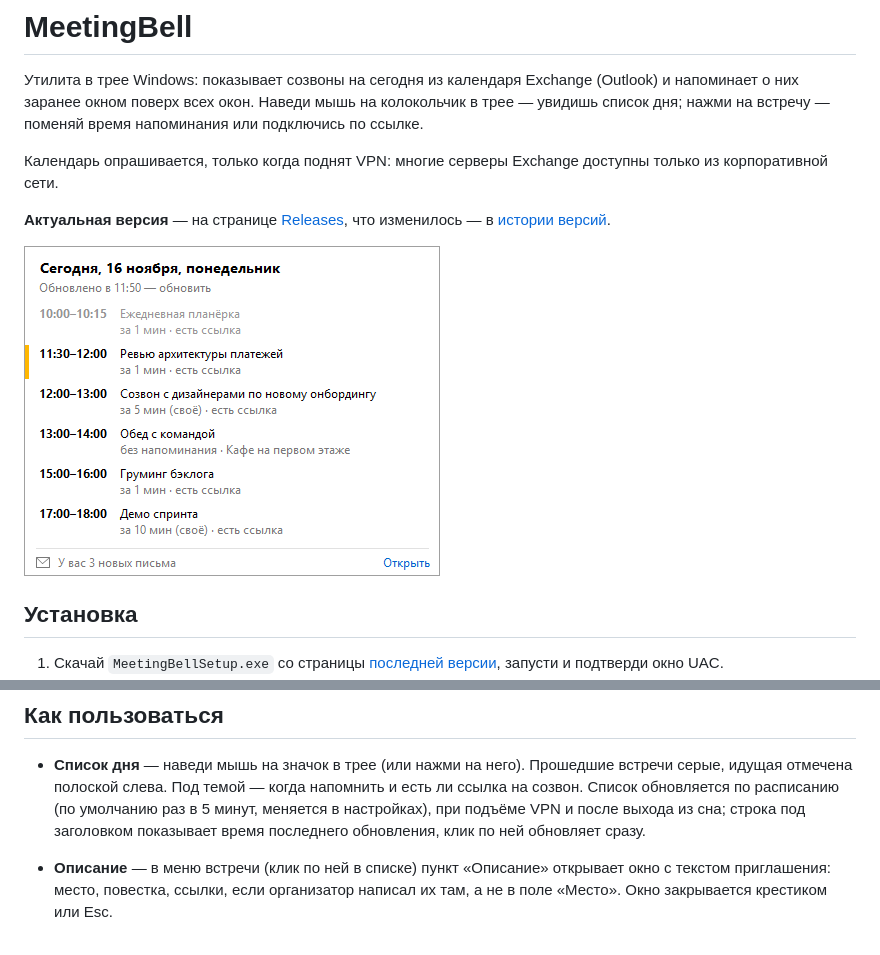
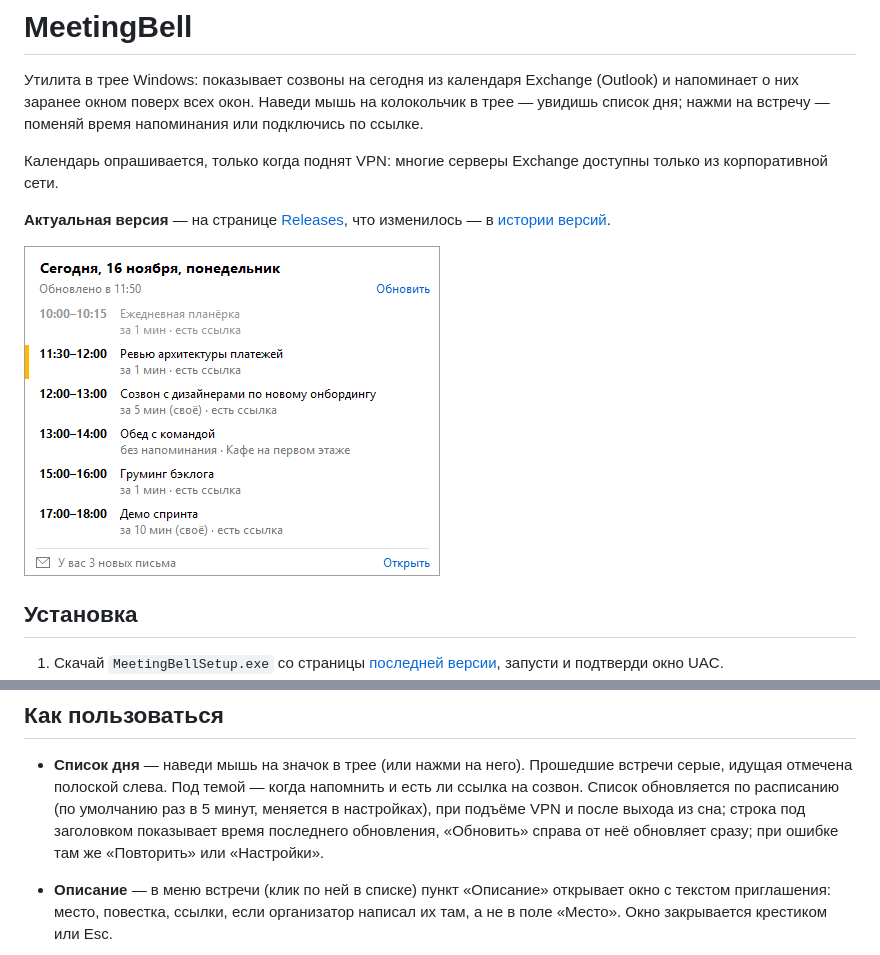
Before and after one commit to aokazantsev/MeetingBell, a Markdown page: README.md, 2 parts joined by grey strips. Drawn GitHub-style; pictures changed too: docs/list.png.

```diff
--- a/README.md
+++ b/README.md
@@ -25,8 +25,8 @@
 
 - **Список дня** — наведи мышь на значок в трее (или нажми на него). Прошедшие встречи серые, идущая отмечена
   полоской слева. Под темой — когда напомнить и есть ли ссылка на созвон. Список обновляется по расписанию (по умолчанию раз в 5 минут, меняется в настройках), при
-  подъёме VPN и после выхода из сна; строка под заголовком показывает время последнего обновления, клик по ней
-  обновляет сразу.
+  подъёме VPN и после выхода из сна; строка под заголовком показывает время последнего обновления, «Обновить»
+  справа от неё обновляет сразу; при ошибке там же «Повторить» или «Настройки».
 - **Описание** — в меню встречи (клик по ней в списке) пункт «Описание» открывает окно с текстом приглашения:
   место, повестка, ссылки, если организатор написал их там, а не в поле «Место». Окно закрывается крестиком или Esc.
 
```
Also changed, not shown: other parts of README.md (+1 -1 lines), 3 other files.
